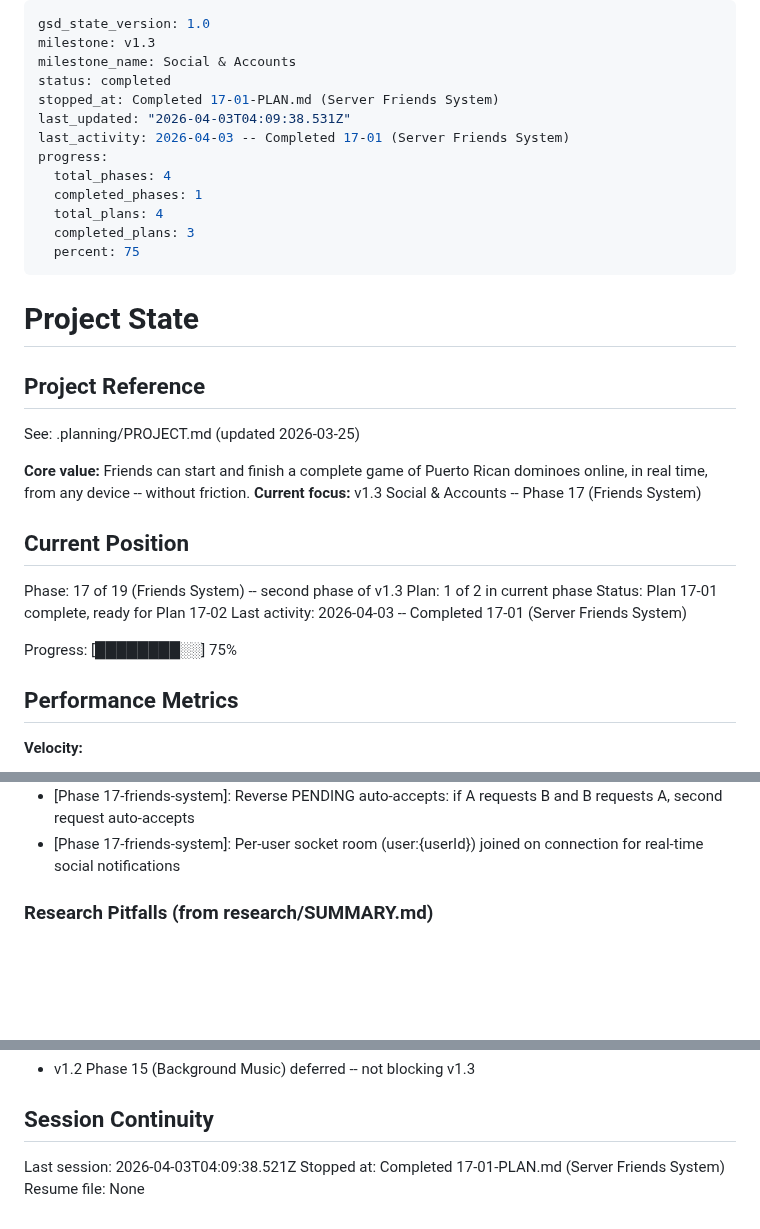
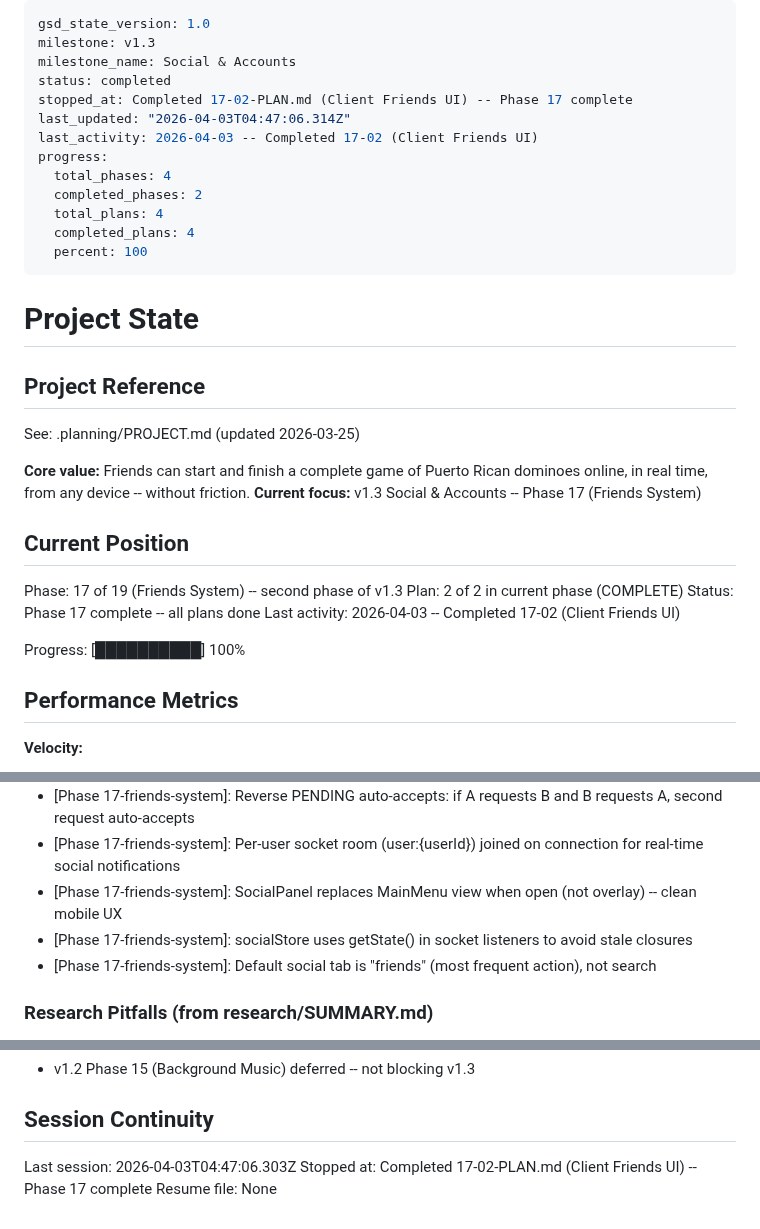
Before and after one commit to yamxavier-create/dominos_pr, a Markdown page: .planning/STATE.md, 3 parts joined by grey strips. Drawn GitHub-style; blank space fills up the shorter version.

Commit message:
docs(17-02): complete client friends UI plan
- SUMMARY.md with full execution record
- STATE.md updated: Phase 17 complete, 100% progress
- ROADMAP.md updated with plan progress

Co-Authored-By: Claude Opus 4.6 (1M context) <noreply@anthropic.com>

```diff
--- a/.planning/STATE.md
+++ b/.planning/STATE.md
@@ -3,15 +3,15 @@ gsd_state_version: 1.0
 milestone: v1.3
 milestone_name: Social & Accounts
 status: completed
-stopped_at: Completed 17-01-PLAN.md (Server Friends System)
-last_updated: "2026-04-03T04:09:38.531Z"
-last_activity: 2026-04-03 -- Completed 17-01 (Server Friends System)
+stopped_at: Completed 17-02-PLAN.md (Client Friends UI) -- Phase 17 complete
+last_updated: "2026-04-03T04:47:06.314Z"
+last_activity: 2026-04-03 -- Completed 17-02 (Client Friends UI)
 progress:
   total_phases: 4
-  completed_phases: 1
+  completed_phases: 2
   total_plans: 4
-  completed_plans: 3
-  percent: 75
+  completed_plans: 4
+  percent: 100
 ---
 
 # Project State
@@ -26,11 +26,11 @@ See: .planning/PROJECT.md (updated 2026-03-25)
 ## Current Position
 
 Phase: 17 of 19 (Friends System) -- second phase of v1.3
-Plan: 1 of 2 in current phase
-Status: Plan 17-01 complete, ready for Plan 17-02
-Last activity: 2026-04-03 -- Completed 17-01 (Server Friends System)
+Plan: 2 of 2 in current phase (COMPLETE)
+Status: Phase 17 complete -- all plans done
+Last activity: 2026-04-03 -- Completed 17-02 (Client Friends UI)
 
-Progress: [████████░░] 75%
+Progress: [██████████] 100%
 
 ## Performance Metrics
 
@@ -64,6 +65,9 @@ See PROJECT.md Key Decisions table for full log.
 - [Phase 17-friends-system]: Reject deletes Friendship row (not REJECTED status) -- cleaner, no stale data
 - [Phase 17-friends-system]: Reverse PENDING auto-accepts: if A requests B and B requests A, second request auto-accepts
 - [Phase 17-friends-system]: Per-user socket room (user:{userId}) joined on connection for real-time social notifications
+- [Phase 17-friends-system]: SocialPanel replaces MainMenu view when open (not overlay) -- clean mobile UX
+- [Phase 17-friends-system]: socialStore uses getState() in socket listeners to avoid stale closures
+- [Phase 17-friends-system]: Default social tab is "friends" (most frequent action), not search
 
 ### Research Pitfalls (from research/SUMMARY.md)
 
@@ -83,6 +87,6 @@ None.
 
 ## Session Continuity
 
-Last session: 2026-04-03T04:09:38.521Z
-Stopped at: Completed 17-01-PLAN.md (Server Friends System)
+Last session: 2026-04-03T04:47:06.303Z
+Stopped at: Completed 17-02-PLAN.md (Client Friends UI) -- Phase 17 complete
 Resume file: None
```
Also changed, not shown: other parts of .planning/STATE.md (+1 -0 lines), .planning/ROADMAP.md (+2 -2 lines), 1 other file.
